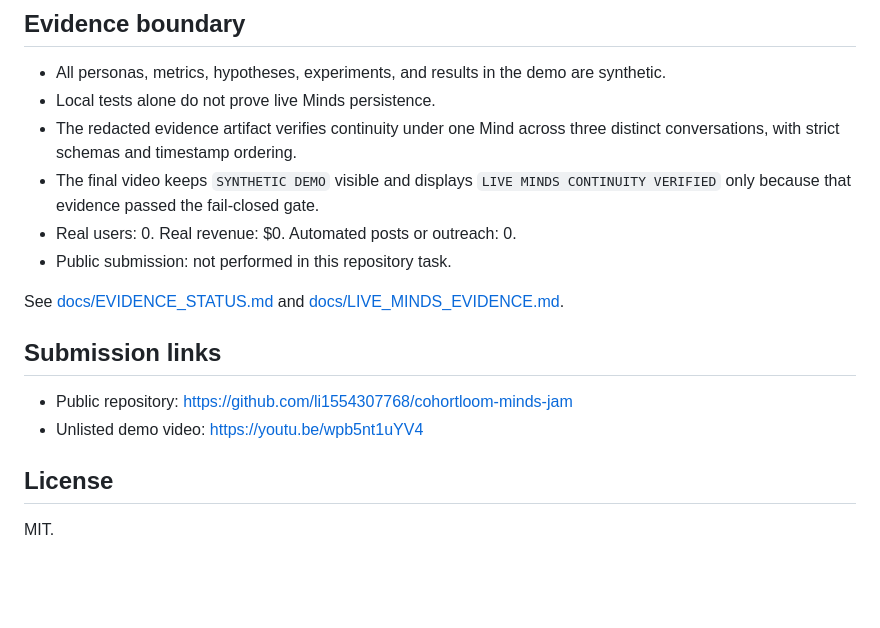
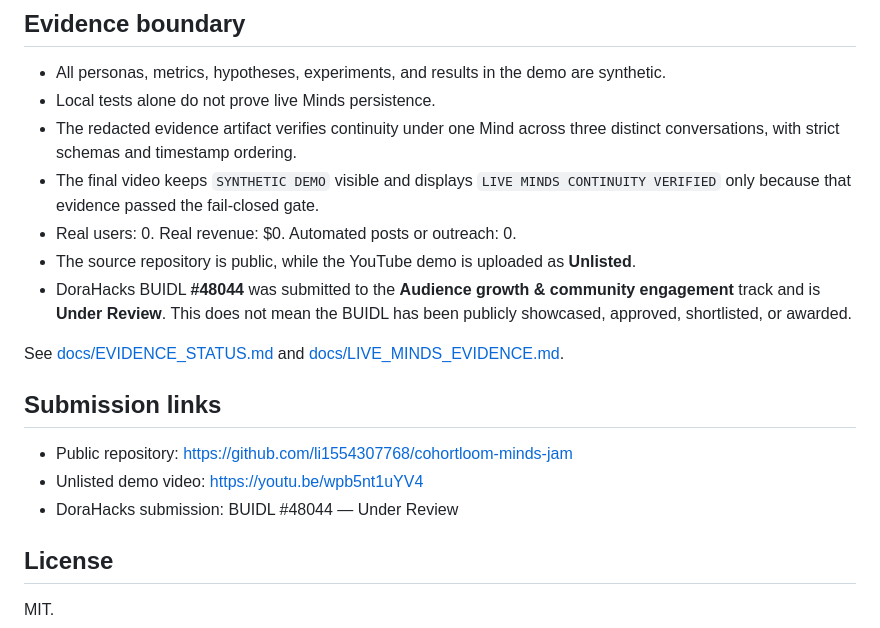
Before and after one commit to li1554307768/cohortloom-minds-jam, a Markdown page: README.md, the part around the change. GitHub-like rendering; blank space fills up the shorter version.

Commit message:
docs: record final submission status

```diff
--- a/README.md
+++ b/README.md
@@ -75,7 +75,10 @@ output/    generated logo and video artifacts (live evidence stays untracked)
 - The final video keeps `SYNTHETIC DEMO` visible and displays
   `LIVE MINDS CONTINUITY VERIFIED` only because that evidence passed the fail-closed gate.
 - Real users: 0. Real revenue: $0. Automated posts or outreach: 0.
-- Public submission: not performed in this repository task.
+- The source repository is public, while the YouTube demo is uploaded as **Unlisted**.
+- DoraHacks BUIDL **#48044** was submitted to the
+  **Audience growth & community engagement** track and is **Under Review**. This does not
+  mean the BUIDL has been publicly showcased, approved, shortlisted, or awarded.
 
 See [docs/EVIDENCE_STATUS.md](docs/EVIDENCE_STATUS.md) and
 [docs/LIVE_MINDS_EVIDENCE.md](docs/LIVE_MINDS_EVIDENCE.md).
@@ -84,6 +87,7 @@ See [docs/EVIDENCE_STATUS.md](docs/EVIDENCE_STATUS.md) and
 
 - Public repository: https://github.com/li1554307768/cohortloom-minds-jam
 - Unlisted demo video: https://youtu.be/wpb5nt1uYV4
+- DoraHacks submission: BUIDL #48044 — Under Review
 
 ## License
 
```
